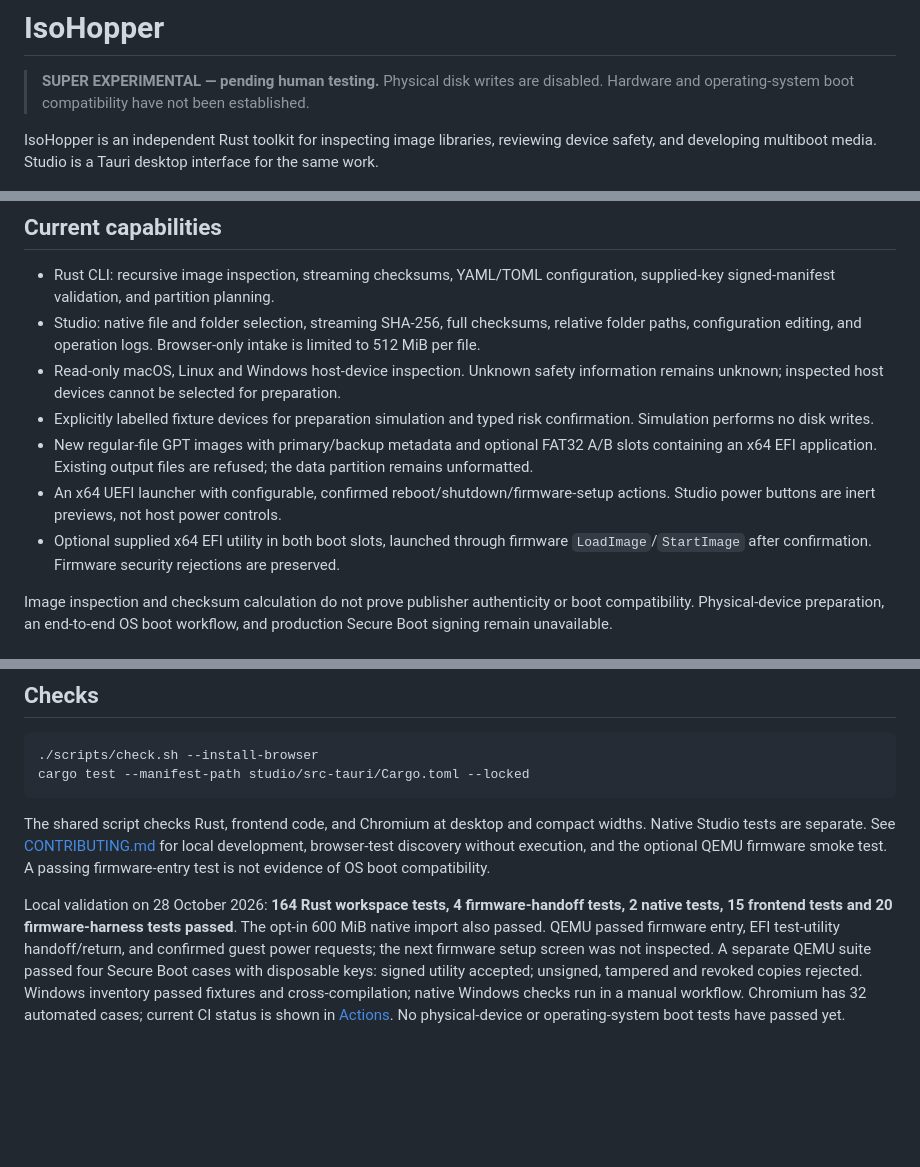
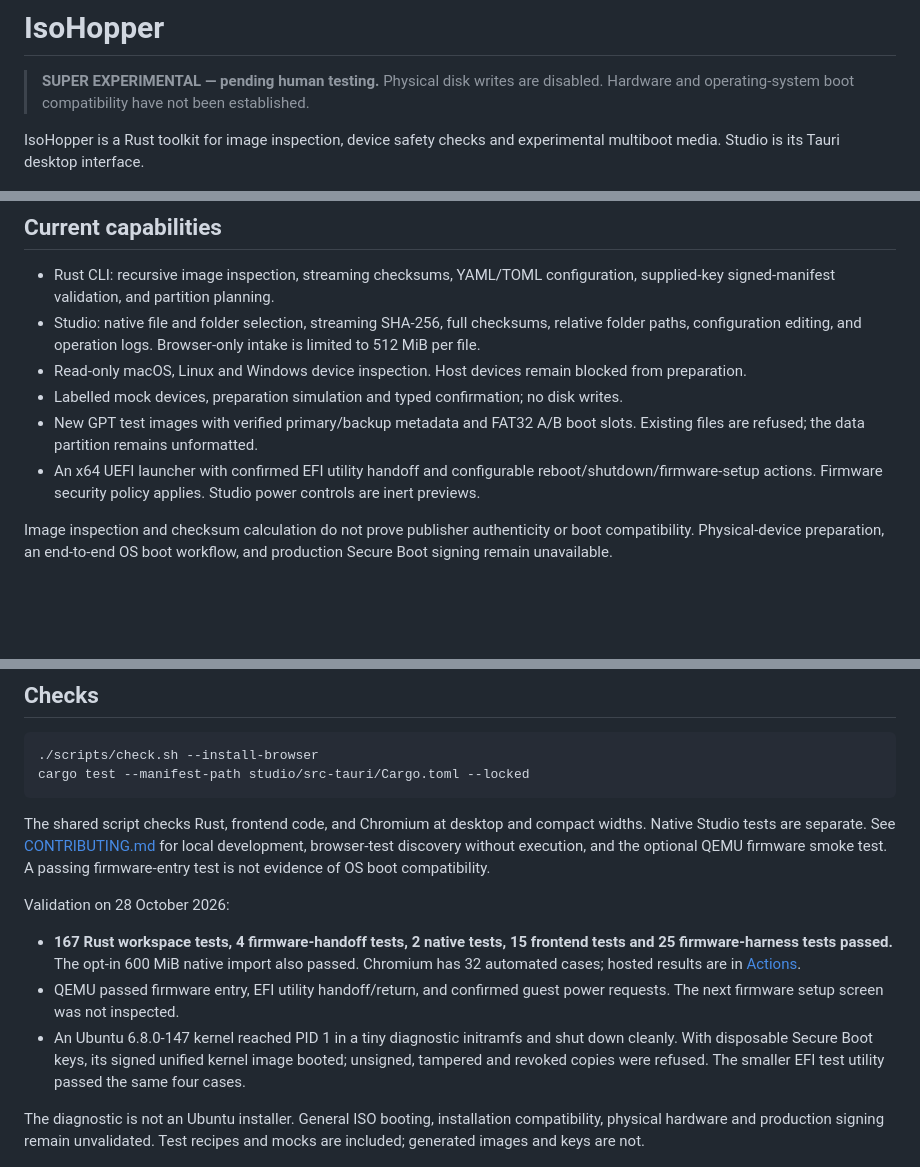
Before and after one commit to IsoHopper/isohopper, a Markdown page: README.md, 3 parts joined by grey strips. Rendered like a GitHub page; blank space fills up the shorter version.

Commit message:
docs: record verified Linux boot and Secure Boot limits
Co-Author: S33G's Agent

```diff
--- a/README.md
+++ b/README.md
@@ -3,7 +3,7 @@
 > **SUPER EXPERIMENTAL — pending human testing.**
 > Physical disk writes are disabled. Hardware and operating-system boot compatibility have not been established.
 
-IsoHopper is an independent Rust toolkit for inspecting image libraries, reviewing device safety, and developing multiboot media. Studio is a Tauri desktop interface for the same work.
+IsoHopper is a Rust toolkit for image inspection, device safety checks and experimental multiboot media. Studio is its Tauri desktop interface.
 
 ![IsoHopper Studio: image library, device details and partition plan](docs/screenshots/studio.jpg)
 
@@ -13,11 +13,10 @@ IsoHopper is an independent Rust toolkit for inspecting image libraries, reviewi
 
 - Rust CLI: recursive image inspection, streaming checksums, YAML/TOML configuration, supplied-key signed-manifest validation, and partition planning.
 - Studio: native file and folder selection, streaming SHA-256, full checksums, relative folder paths, configuration editing, and operation logs. Browser-only intake is limited to 512 MiB per file.
-- Read-only macOS, Linux and Windows host-device inspection. Unknown safety information remains unknown; inspected host devices cannot be selected for preparation.
-- Explicitly labelled fixture devices for preparation simulation and typed risk confirmation. Simulation performs no disk writes.
-- New regular-file GPT images with primary/backup metadata and optional FAT32 A/B slots containing an x64 EFI application. Existing output files are refused; the data partition remains unformatted.
-- An x64 UEFI launcher with configurable, confirmed reboot/shutdown/firmware-setup actions. Studio power buttons are inert previews, not host power controls.
-- Optional supplied x64 EFI utility in both boot slots, launched through firmware `LoadImage`/`StartImage` after confirmation. Firmware security rejections are preserved.
+- Read-only macOS, Linux and Windows device inspection. Host devices remain blocked from preparation.
+- Labelled mock devices, preparation simulation and typed confirmation; no disk writes.
+- New GPT test images with verified primary/backup metadata and FAT32 A/B boot slots. Existing files are refused; the data partition remains unformatted.
+- An x64 UEFI launcher with confirmed EFI utility handoff and configurable reboot/shutdown/firmware-setup actions. Firmware security policy applies. Studio power controls are inert previews.
 
 Image inspection and checksum calculation do not prove publisher authenticity or boot compatibility. Physical-device preparation, an end-to-end OS boot workflow, and production Secure Boot signing remain unavailable.
 
@@ -54,7 +53,13 @@ cargo test --manifest-path studio/src-tauri/Cargo.toml --locked
 
 The shared script checks Rust, frontend code, and Chromium at desktop and compact widths. Native Studio tests are separate. See [CONTRIBUTING.md](CONTRIBUTING.md) for local development, browser-test discovery without execution, and the optional QEMU firmware smoke test. A passing firmware-entry test is not evidence of OS boot compatibility.
 
-Local validation on 28 October 2026: **164 Rust workspace tests, 4 firmware-handoff tests, 2 native tests, 15 frontend tests and 20 firmware-harness tests passed**. The opt-in 600 MiB native import also passed. QEMU passed firmware entry, EFI test-utility handoff/return, and confirmed guest power requests; the next firmware setup screen was not inspected. A separate QEMU suite passed four Secure Boot cases with disposable keys: signed utility accepted; unsigned, tampered and revoked copies rejected. Windows inventory passed fixtures and cross-compilation; native Windows checks run in a manual workflow. Chromium has 32 automated cases; current CI status is shown in [Actions](https://github.com/IsoHopper/isohopper/actions). No physical-device or operating-system boot tests have passed yet.
+Validation on 28 October 2026:
+
+- **167 Rust workspace tests, 4 firmware-handoff tests, 2 native tests, 15 frontend tests and 25 firmware-harness tests passed.** The opt-in 600 MiB native import also passed. Chromium has 32 automated cases; hosted results are in [Actions](https://github.com/IsoHopper/isohopper/actions).
+- QEMU passed firmware entry, EFI utility handoff/return, and confirmed guest power requests. The next firmware setup screen was not inspected.
+- An Ubuntu 6.8.0-147 kernel reached PID 1 in a tiny diagnostic initramfs and shut down cleanly. With disposable Secure Boot keys, its signed unified kernel image booted; unsigned, tampered and revoked copies were refused. The smaller EFI test utility passed the same four cases.
+
+The diagnostic is not an Ubuntu installer. General ISO booting, installation compatibility, physical hardware and production signing remain unvalidated. Test recipes and mocks are included; generated images and keys are not.
 
 ![Memtest86+ 9.00 running after IsoHopper EFI handoff in QEMU](docs/screenshots/memtest-qemu.png)
 
```
Also changed, not shown: other parts of README.md (+1 -1 lines).
